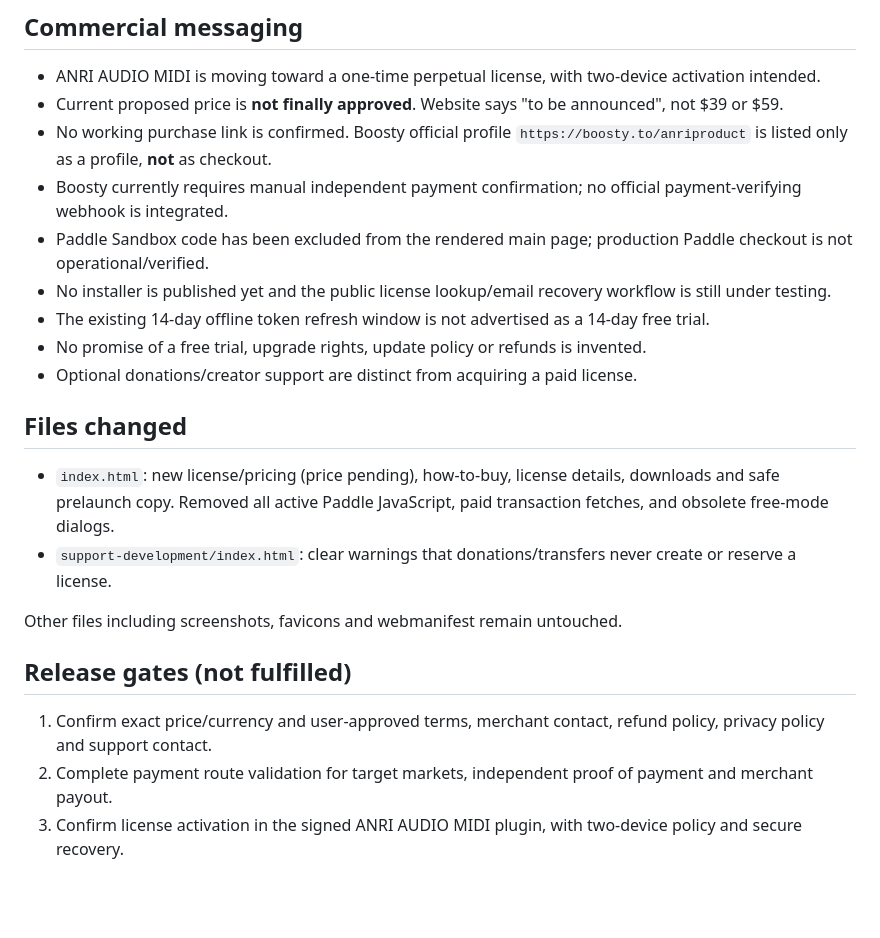
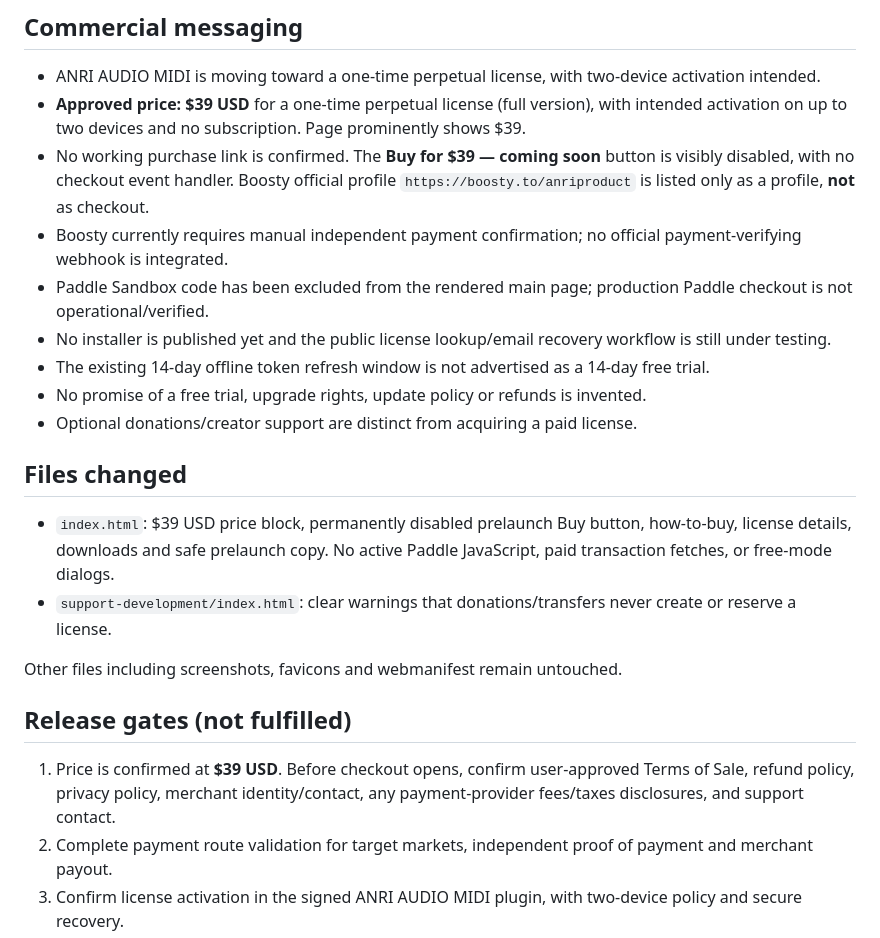
Before and after one commit to anribitzzz10-cell/AnriAudioWebsite, a Markdown page: README_PAID_PRELAUNCH.md, the part around the change. Drawn GitHub-style; blank space fills up the shorter version.

Commit message:
Document approved $39 price and remaining paid launch gates

```diff
--- a/README_PAID_PRELAUNCH.md
+++ b/README_PAID_PRELAUNCH.md
@@ -12,8 +12,8 @@ This branch prepares the existing public website for a **future paid** ANRI AUDI
 ## Commercial messaging
 
 - ANRI AUDIO MIDI is moving toward a one-time perpetual license, with two-device activation intended.
-- Current proposed price is **not finally approved**. Website says "to be announced", not $39 or $59.
-- No working purchase link is confirmed. Boosty official profile `https://boosty.to/anriproduct` is listed only as a profile, **not** as checkout.
+- **Approved price: $39 USD** for a one-time perpetual license (full version), with intended activation on up to two devices and no subscription. Page prominently shows $39.
+- No working purchase link is confirmed. The **Buy for $39 — coming soon** button is visibly disabled, with no checkout event handler. Boosty official profile `https://boosty.to/anriproduct` is listed only as a profile, **not** as checkout.
 - Boosty currently requires manual independent payment confirmation; no official payment-verifying webhook is integrated.
 - Paddle Sandbox code has been excluded from the rendered main page; production Paddle checkout is not operational/verified.
 - No installer is published yet and the public license lookup/email recovery workflow is still under testing.
@@ -23,14 +23,14 @@ This branch prepares the existing public website for a **future paid** ANRI AUDI
 
 ## Files changed
 
-- `index.html`: new license/pricing (price pending), how-to-buy, license details, downloads and safe prelaunch copy. Removed all active Paddle JavaScript, paid transaction fetches, and obsolete free-mode dialogs.
+- `index.html`: $39 USD price block, permanently disabled prelaunch Buy button, how-to-buy, license details, downloads and safe prelaunch copy. No active Paddle JavaScript, paid transaction fetches, or free-mode dialogs.
 - `support-development/index.html`: clear warnings that donations/transfers never create or reserve a license.
 
 Other files including screenshots, favicons and webmanifest remain untouched.
 
 ## Release gates (not fulfilled)
 
-1. Confirm exact price/currency and user-approved terms, merchant contact, refund policy, privacy policy and support contact.
+1. Price is confirmed at **$39 USD**. Before checkout opens, confirm user-approved Terms of Sale, refund policy, privacy policy, merchant identity/contact, any payment-provider fees/taxes disclosures, and support contact.
 2. Complete payment route validation for target markets, independent proof of payment and merchant payout.
 3. Confirm license activation in the signed ANRI AUDIO MIDI plugin, with two-device policy and secure recovery.
 4. Finish Resend delivery and receipt tests, sender/recipient controls and safe retry behavior.
```
